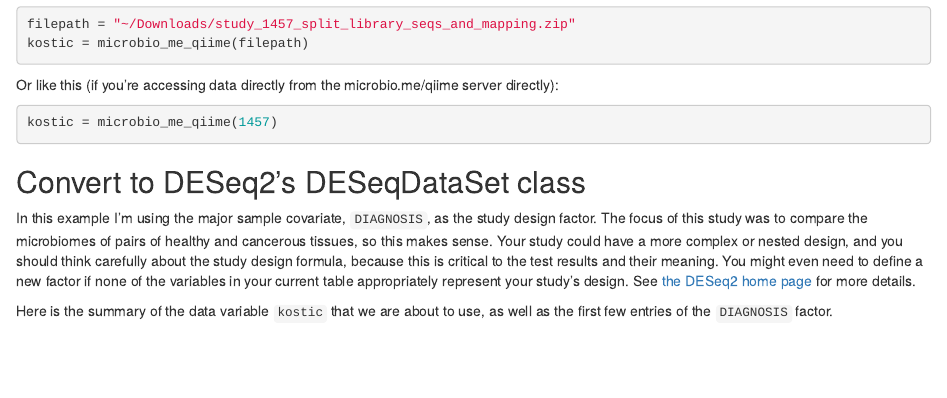
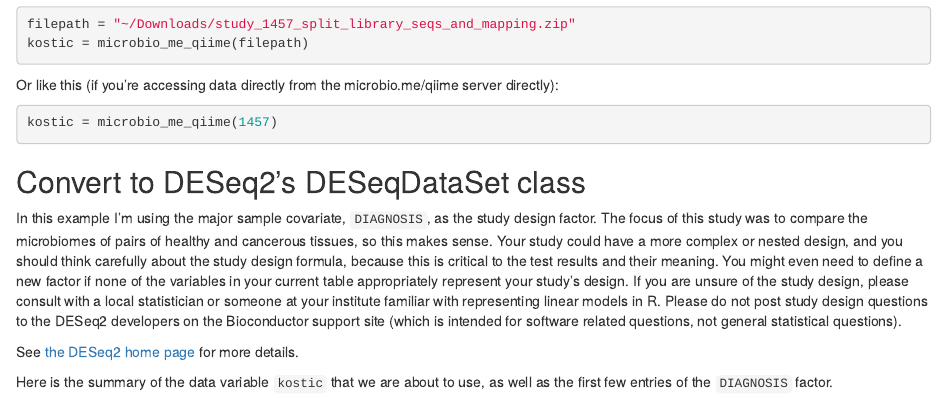
Before and after one commit to joey711/phyloseq-extensions, an R Markdown document (DESeq2.Rmd): the page in a window 1100 px wide, from 1270 px down. Rendered offline with R 4.5, knitr and Pandoc, with nearby package versions; some code elsewhere in the file could not run offline; a font, style sheet, LaTeX package, included part or bibliography that could not be used is replaced or left out.

Commit message:
Update DESeq2.Rmd
hi phyloseq dev team :)

I'm seeing a lot of phyloseq users posting questions about complex study designs tagged with DESeq2 on the Bioc support site. There appear to be an ever-increasing number of complex microbiome studies.

It's tedious to respond to them one-by-one so I'm trying to add this note upstream that the open source developers shouldn't be contacted for this kind of statistical support.

````diff
--- a/DESeq2.Rmd
+++ b/DESeq2.Rmd
@@ -70,7 +70,9 @@ kostic = microbio_me_qiime(1457)
 
 ## Convert to DESeq2's DESeqDataSet class
 
-In this example I'm using the major sample covariate, `DIAGNOSIS`, as the study design factor. The focus of this study was to compare the microbiomes of pairs of healthy and cancerous tissues, so this makes sense. Your study could have a more complex or nested design, and you should think carefully about the study design formula, because this is critical to the test results and their meaning. You might even need to define a new factor if none of the variables in your current table appropriately represent your study's design. See [the DESeq2 home page](http://www.bioconductor.org/packages/release/bioc/html/DESeq2.html) for more details.
+In this example I'm using the major sample covariate, `DIAGNOSIS`, as the study design factor. The focus of this study was to compare the microbiomes of pairs of healthy and cancerous tissues, so this makes sense. Your study could have a more complex or nested design, and you should think carefully about the study design formula, because this is critical to the test results and their meaning. You might even need to define a new factor if none of the variables in your current table appropriately represent your study's design. If you are unsure of the study design, please consult with a local statistician or someone at your institute familiar with representing linear models in R. Please do not post study design questions to the DESeq2 developers on the Bioconductor support site (which is intended for software related questions, not general statistical questions).
+
+See [the DESeq2 home page](http://www.bioconductor.org/packages/release/bioc/html/DESeq2.html) for more details.
 
 Here is the summary of the data variable `kostic` that we are about to use, as well as the first few entries of the `DIAGNOSIS` factor.
 ```{r show-variables}
````
